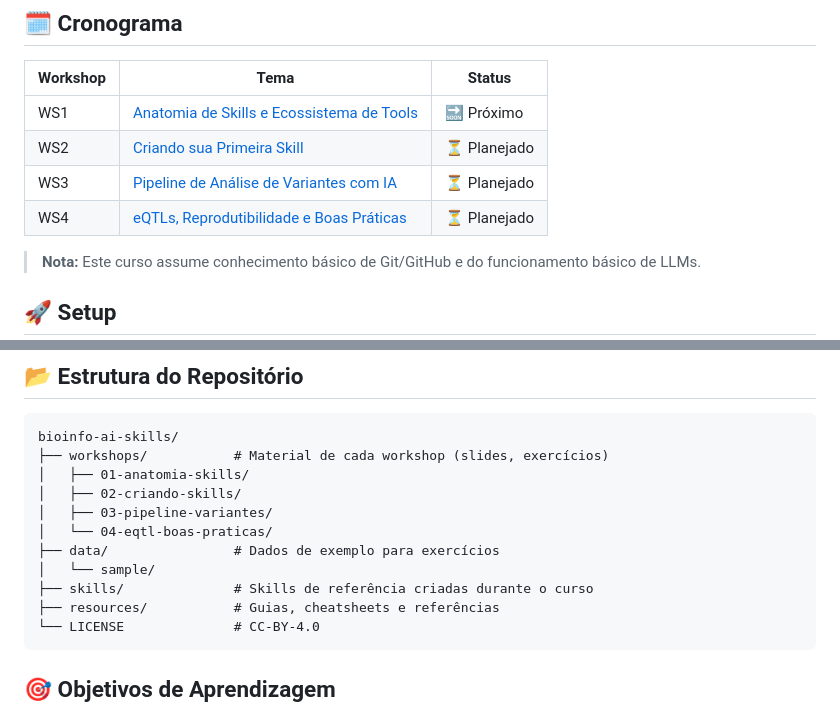
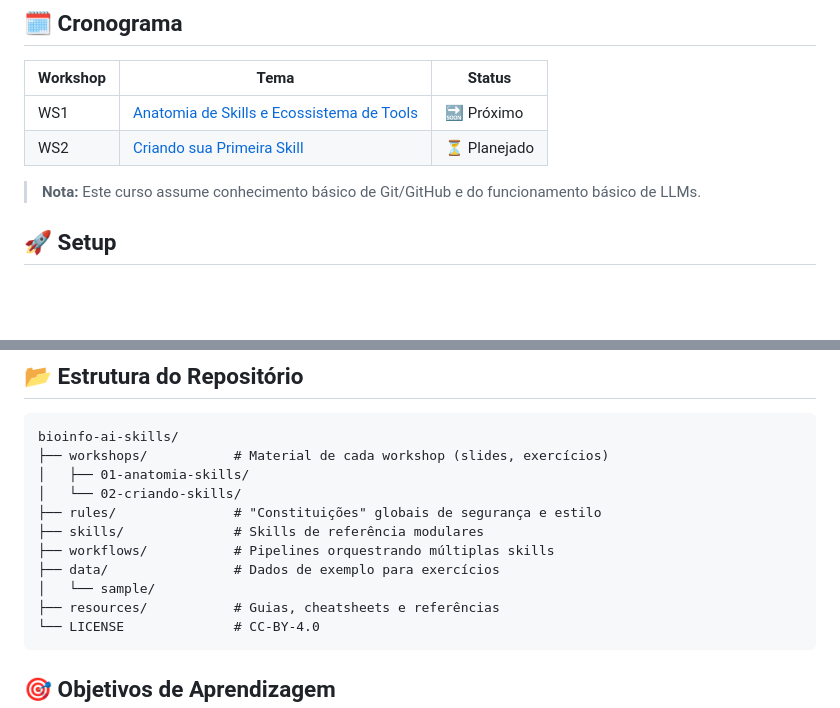
Before and after one commit to cgf-esalq/bioinfo-ai-skills, a Markdown page: README.md, 2 parts joined by grey strips. Rendered like a GitHub page; blank space fills up the shorter version.

Commit message:
docs: update schedule and repository structure in README

````diff
--- a/README.md
+++ b/README.md
@@ -23,8 +23,6 @@ Material de apoio para uma série de workshops práticos ensinando alunos de pó
 |----------|------|--------|
 | WS1 | [Anatomia de Skills e Ecossistema de Tools](workshops/01-anatomia-skills/) | 🔜 Próximo |
 | WS2 | [Criando sua Primeira Skill](workshops/02-criando-skills/) | ⏳ Planejado |
-| WS3 | [Pipeline de Análise de Variantes com IA](workshops/03-pipeline-variantes/) | ⏳ Planejado |
-| WS4 | [eQTLs, Reprodutibilidade e Boas Práticas](workshops/04-eqtl-boas-praticas/) | ⏳ Planejado |
 
 > **Nota:** Este curso assume conhecimento básico de Git/GitHub e do funcionamento básico de LLMs.
 
@@ -52,12 +50,12 @@ cd bioinfo-ai-skills
 bioinfo-ai-skills/
 ├── workshops/           # Material de cada workshop (slides, exercícios)
 │   ├── 01-anatomia-skills/
-│   ├── 02-criando-skills/
-│   ├── 03-pipeline-variantes/
-│   └── 04-eqtl-boas-praticas/
+│   └── 02-criando-skills/
+├── rules/               # "Constituições" globais de segurança e estilo
+├── skills/              # Skills de referência modulares
+├── workflows/           # Pipelines orquestrando múltiplas skills
 ├── data/                # Dados de exemplo para exercícios
 │   └── sample/
-├── skills/              # Skills de referência criadas durante o curso
 ├── resources/           # Guias, cheatsheets e referências
 └── LICENSE              # CC-BY-4.0
 ```
````
